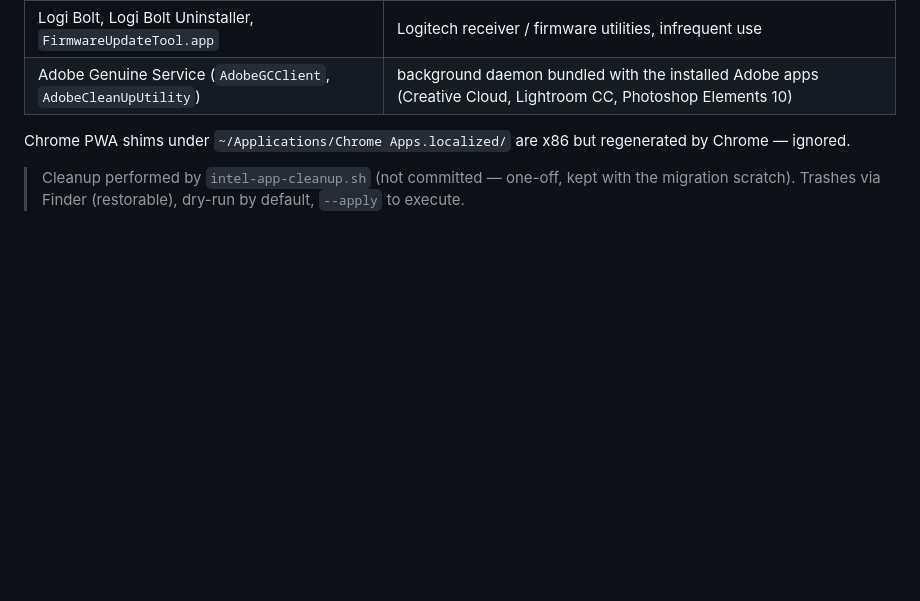
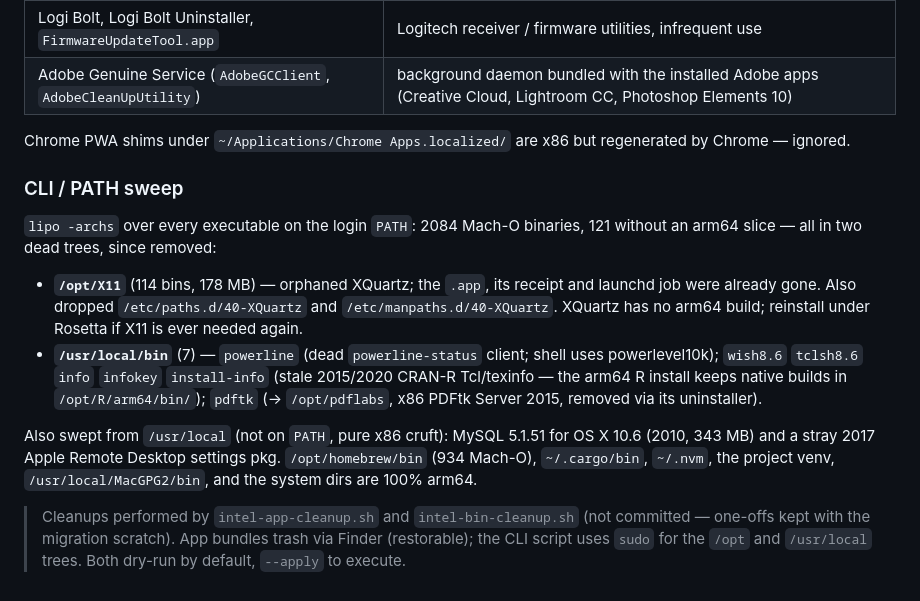
Before and after one commit to Farzy/self-config, a Markdown page: docs/arm64-migration.md, the part around the change. Rendered like a GitHub page; blank space fills up the shorter version.

Commit message:
docs(arm64-migration): record CLI/PATH x86 sweep in the Rosetta appendix
PATH-wide lipo scan: 121/2084 executables lacked arm64, all in /opt/X11
(orphaned XQuartz) and /usr/local/bin (stale CRAN-R Tcl/texinfo, a dead
powerline client, pdftk). Removed, plus a 2010 MySQL tree and an ARD pkg
stray in /usr/local. Everything on PATH is now arm64.

Co-Authored-By: Claude Sonnet 5 <noreply@anthropic.com>
Claude-Session: https://claude.ai/code/session_01QinJzxp31NoEEXJKiGU1wF

```diff
--- a/docs/arm64-migration.md
+++ b/docs/arm64-migration.md
@@ -501,6 +501,27 @@ cleanup script.
 Chrome PWA shims under `~/Applications/Chrome Apps.localized/` are x86 but
 regenerated by Chrome — ignored.
 
-> Cleanup performed by `intel-app-cleanup.sh` (not committed — one-off, kept
-> with the migration scratch). Trashes via Finder (restorable), dry-run by
-> default, `--apply` to execute.
+### CLI / PATH sweep
+
+`lipo -archs` over every executable on the login `PATH`: 2084 Mach-O binaries,
+121 without an arm64 slice — all in two dead trees, since removed:
+
+- **`/opt/X11`** (114 bins, 178 MB) — orphaned XQuartz; the `.app`, its receipt
+  and launchd job were already gone. Also dropped `/etc/paths.d/40-XQuartz` and
+  `/etc/manpaths.d/40-XQuartz`. XQuartz has no arm64 build; reinstall under
+  Rosetta if X11 is ever needed again.
+- **`/usr/local/bin`** (7) — `powerline` (dead `powerline-status` client; shell
+  uses powerlevel10k); `wish8.6` `tclsh8.6` `info` `infokey` `install-info`
+  (stale 2015/2020 CRAN-R Tcl/texinfo — the arm64 R install keeps native builds
+  in `/opt/R/arm64/bin/`); `pdftk` (→ `/opt/pdflabs`, x86 PDFtk Server 2015,
+  removed via its uninstaller).
+
+Also swept from `/usr/local` (not on `PATH`, pure x86 cruft): MySQL 5.1.51 for
+OS X 10.6 (2010, 343 MB) and a stray 2017 Apple Remote Desktop settings pkg.
+`/opt/homebrew/bin` (934 Mach-O), `~/.cargo/bin`, `~/.nvm`, the project venv,
+`/usr/local/MacGPG2/bin`, and the system dirs are 100% arm64.
+
+> Cleanups performed by `intel-app-cleanup.sh` and `intel-bin-cleanup.sh` (not
+> committed — one-offs kept with the migration scratch). App bundles trash via
+> Finder (restorable); the CLI script uses `sudo` for the `/opt` and `/usr/local`
+> trees. Both dry-run by default, `--apply` to execute.
```
